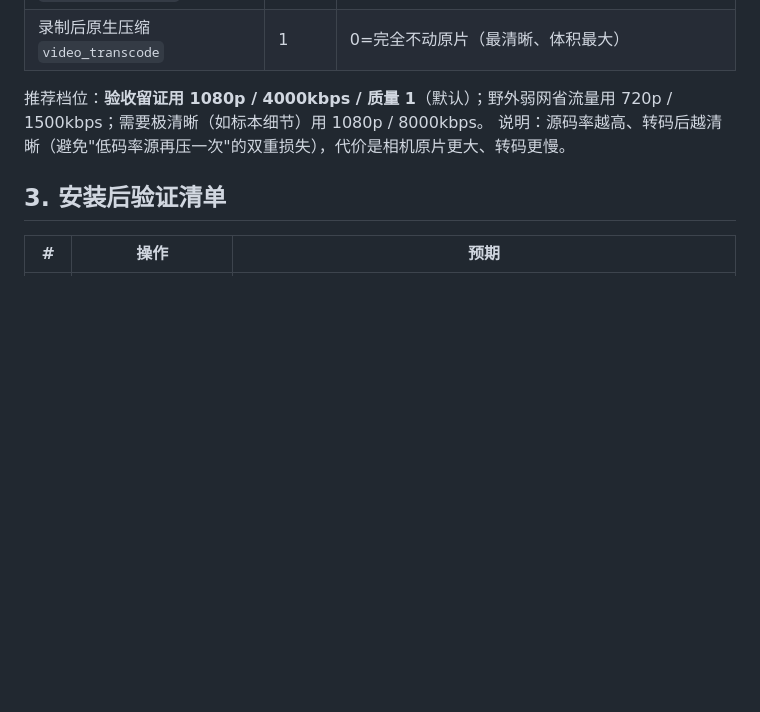
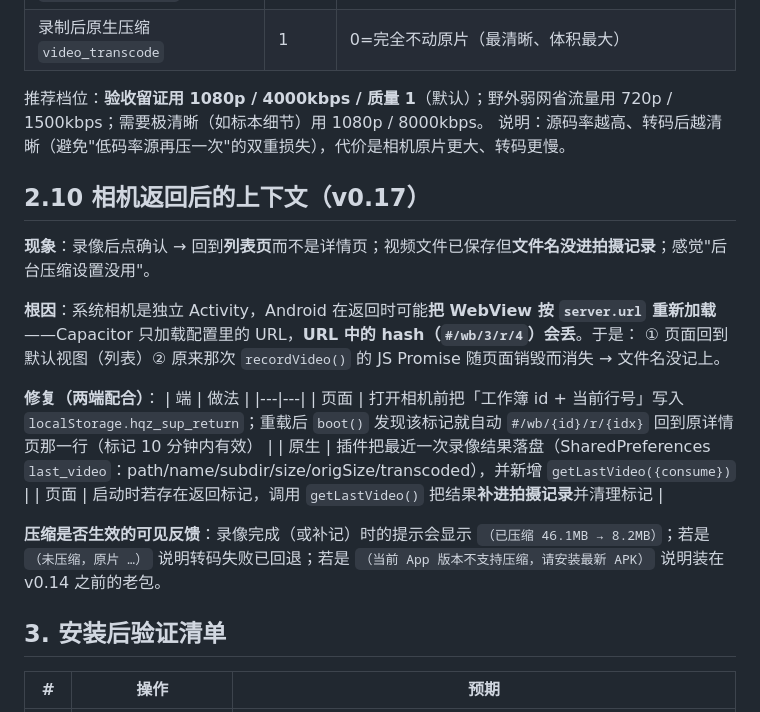
Before and after one commit to sux789/hqz-supervision, a Markdown page: doc/008-APK重打包指引.md, the part around the change. GitHub-like rendering; blank space fills up the shorter version.

Commit message:
docs: v0.17 doc/008 §2.10（相机返回上下文根因与修法）+ memory

```diff
--- a/doc/008-APK重打包指引.md
+++ b/doc/008-APK重打包指引.md
@@ -111,6 +111,22 @@ cd android && ./gradlew assembleDebug     # 产物：android/app/build/outputs/a
 推荐档位：**验收留证用 1080p / 4000kbps / 质量 1**（默认）；野外弱网省流量用 720p / 1500kbps；需要极清晰（如标本细节）用 1080p / 8000kbps。
 说明：源码率越高、转码后越清晰（避免"低码率源再压一次"的双重损失），代价是相机原片更大、转码更慢。
 
+## 2.10 相机返回后的上下文（v0.17）
+
+**现象**：录像后点确认 → 回到**列表页**而不是详情页；视频文件已保存但**文件名没进拍摄记录**；感觉"后台压缩设置没用"。
+
+**根因**：系统相机是独立 Activity，Android 在返回时可能**把 WebView 按 `server.url` 重新加载**——Capacitor 只加载配置里的 URL，**URL 中的 hash（`#/wb/3/r/4`）会丢**。于是：
+① 页面回到默认视图（列表）② 原来那次 `recordVideo()` 的 JS Promise 随页面销毁而消失 → 文件名没记上。
+
+**修复（两端配合）**：
+| 端 | 做法 |
+|---|---|
+| 页面 | 打开相机前把「工作簿 id + 当前行号」写入 `localStorage.hqz_sup_return`；重载后 `boot()` 发现该标记就自动 `#/wb/{id}/r/{idx}` 回到原详情页那一行（标记 10 分钟内有效） |
+| 原生 | 插件把最近一次录像结果落盘（SharedPreferences `last_video`：path/name/subdir/size/origSize/transcoded），并新增 `getLastVideo({consume})` |
+| 页面 | 启动时若存在返回标记，调用 `getLastVideo()` 把结果**补进拍摄记录**并清理标记 |
+
+**压缩是否生效的可见反馈**：录像完成（或补记）时的提示会显示 `（已压缩 46.1MB → 8.2MB）`；若是 `（未压缩，原片 …）` 说明转码失败已回退；若是 `（当前 App 版本不支持压缩，请安装最新 APK）` 说明装在 v0.14 之前的老包。
+
 ## 3. 安装后验证清单
 
 | # | 操作 | 预期 |
```
Also changed, not shown: .workbuddy/memory/2026-09-13.md (+7 -0 lines).
